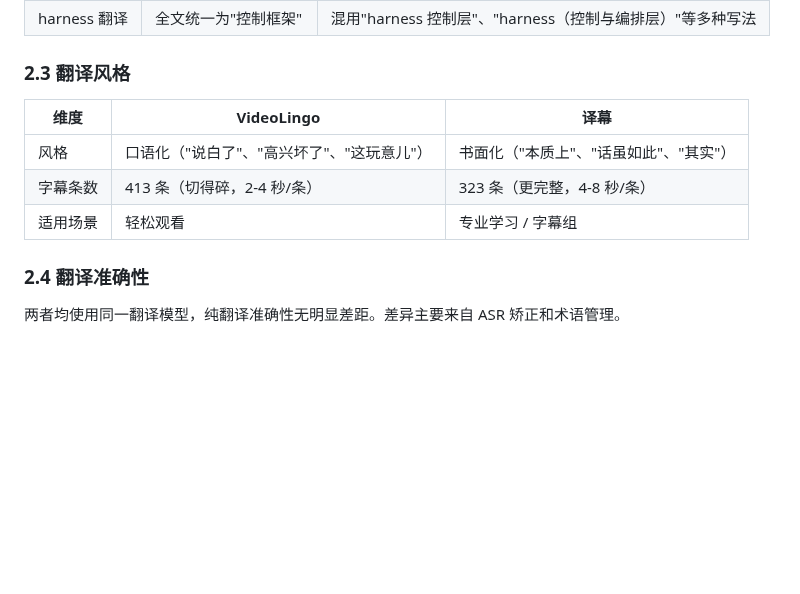
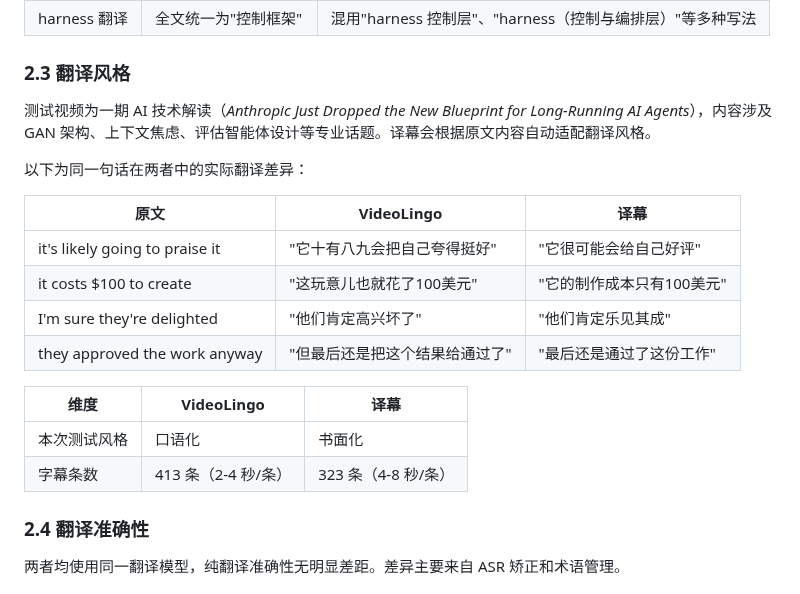
Before and after one commit to Ice-wilderness/YiMu-Subtitle-Translator, a Markdown page: docs/comparison-report.md, the part around the change. GitHub-like rendering; blank space fills up the shorter version.

Commit message:
对比报告：补充翻译风格差异，只陈述事实不定性

```diff
--- a/docs/comparison-report.md
+++ b/docs/comparison-report.md
@@ -63,11 +63,21 @@ VideoLingo 没有 ASR 矫正环节，语音识别错误直接进入翻译。译
 
 ### 2.3 翻译风格
 
+测试视频为一期 AI 技术解读（*Anthropic Just Dropped the New Blueprint for Long-Running AI Agents*），内容涉及 GAN 架构、上下文焦虑、评估智能体设计等专业话题。译幕会根据原文内容自动适配翻译风格。
+
+以下为同一句话在两者中的实际翻译差异：
+
+| 原文 | VideoLingo | 译幕 |
+|------|-----------|------|
+| it's likely going to praise it | "它十有八九会把自己夸得挺好" | "它很可能会给自己好评" |
+| it costs $100 to create | "这玩意儿也就花了100美元" | "它的制作成本只有100美元" |
+| I'm sure they're delighted | "他们肯定高兴坏了" | "他们肯定乐见其成" |
+| they approved the work anyway | "但最后还是把这个结果给通过了" | "最后还是通过了这份工作" |
+
 | 维度 | VideoLingo | 译幕 |
 |------|-----------|------|
-| 风格 | 口语化（"说白了"、"高兴坏了"、"这玩意儿"） | 书面化（"本质上"、"话虽如此"、"其实"） |
-| 字幕条数 | 413 条（切得碎，2-4 秒/条） | 323 条（更完整，4-8 秒/条） |
-| 适用场景 | 轻松观看 | 专业学习 / 字幕组 |
+| 本次测试风格 | 口语化 | 书面化 |
+| 字幕条数 | 413 条（2-4 秒/条） | 323 条（4-8 秒/条） |
 
 ### 2.4 翻译准确性
 
```
